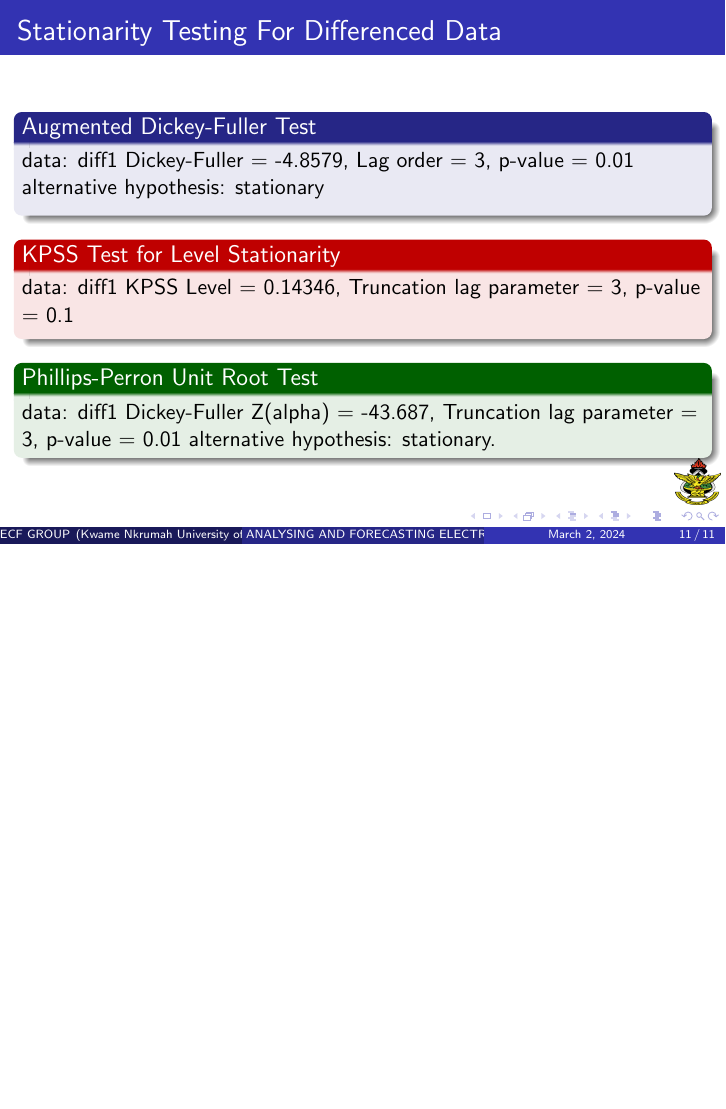
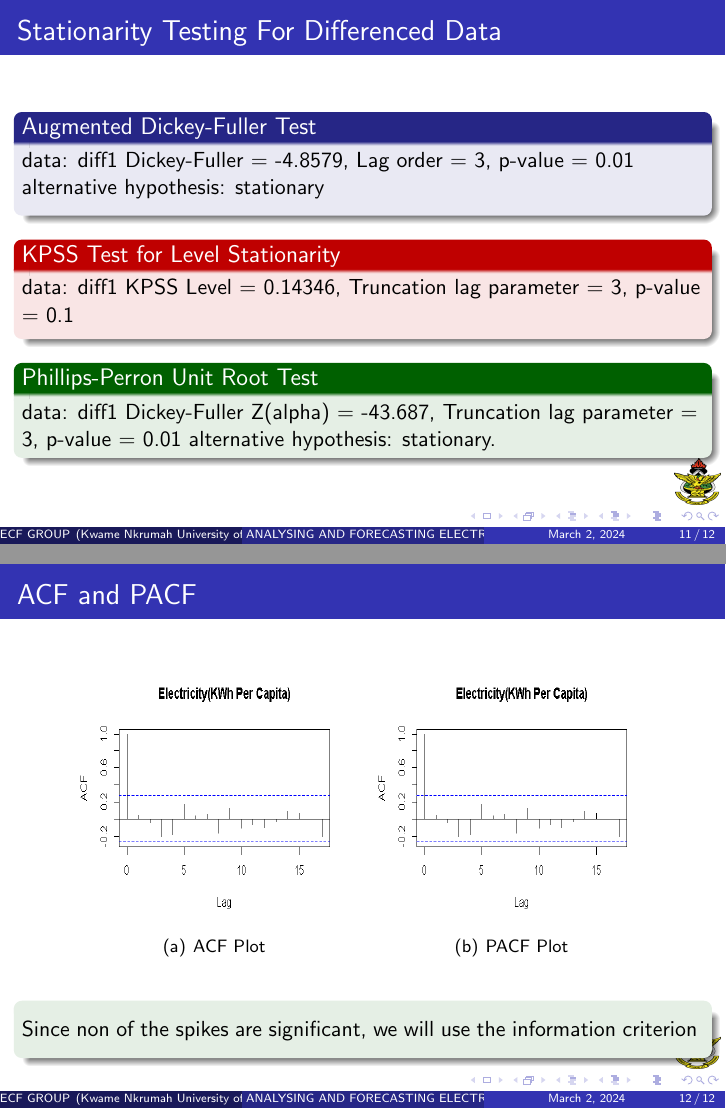
Before and after one commit to jhayphix/Typesetting, LaTeX slides (Sample/ECG/ECG.tex): page 14 of 14 before the commit and pages 14 and 15 of 15 after it, the two joined at a grey line, the shorter picture padded with empty space. Compiled offline with pdfLaTeX.

Commit message:
Updated_sample_ECG

```diff
--- a/Sample/ECG/ECG.tex
+++ b/Sample/ECG/ECG.tex
@@ -3,6 +3,7 @@
 \usetheme{Madrid}
 \usepackage{graphicx}
 \usepackage{multirow}
+\usepackage{subfigure}
 
 % Preamble
 
@@ -160,4 +161,19 @@ Min & 1st Quatile & Median & Mean & 3rd Quatile & Max & Var \\ \hline
 		\end{exampleblock}
 	\end{frame}
 
+	\section{ACF and PACF}
+	\begin{frame}{ACF and PACF}
+		\begin{figure}
+			\subfigure[ACF Plot]{\includegraphics[width=0.4\textwidth, height=0.5\textheight]{images/image3}} \hspace{5pt}
+			\subfigure[PACF Plot]{\includegraphics[width=0.4\textwidth, height=0.5\textheight]{images/image3}}
+		\end{figure}
+
+		\begin{exampleblock}{}
+			\vspace{5pt}
+			Since non of the spikes are significant, we will use the information criterion
+			\vspace{5pt}
+
+		\end{exampleblock}
+	\end{frame}
+
 \end{document}
```
Also changed, not shown: Sample/ECG/ECG.pdf, Sample/ECG/images/image3.png, Sample/ECG/images/image4.png, Sample/ECG/images/image5.png (deleted), Sample/ECG/images/image6.png (deleted), 7 other files.
